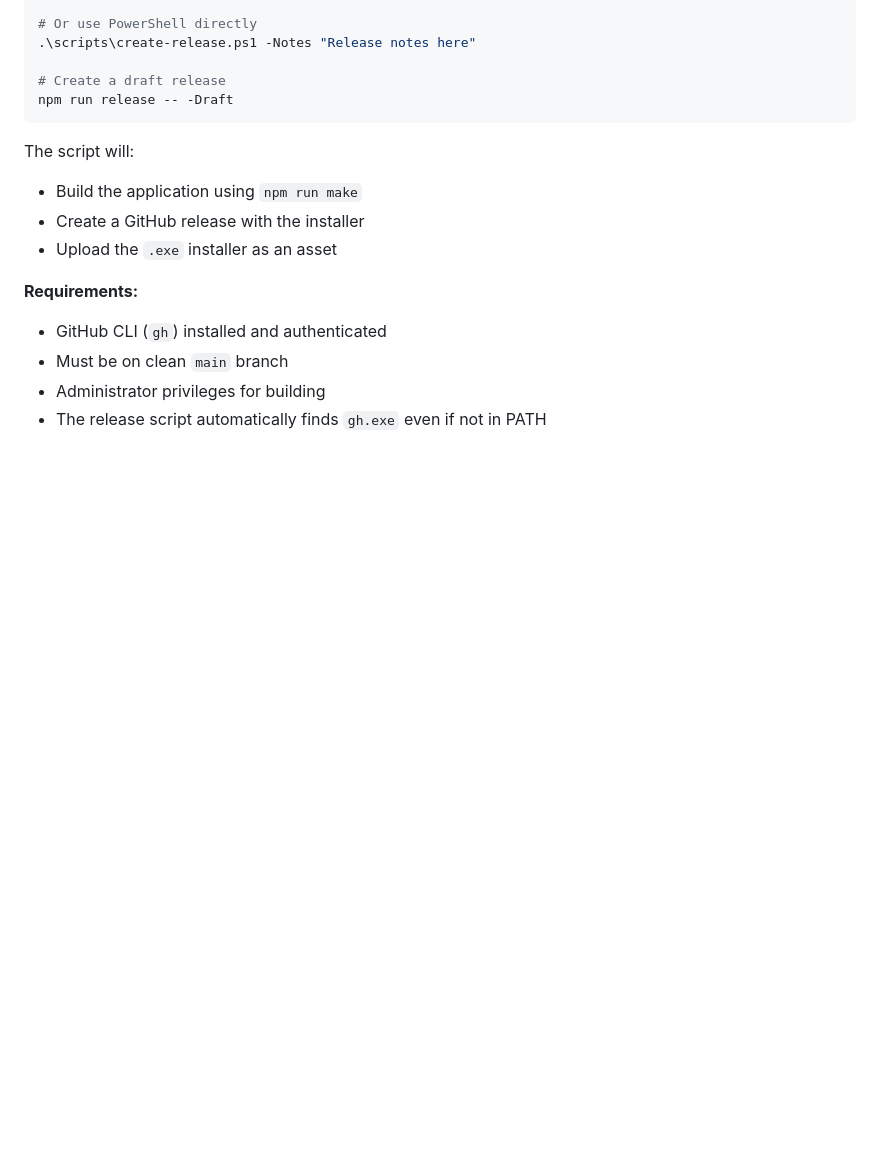
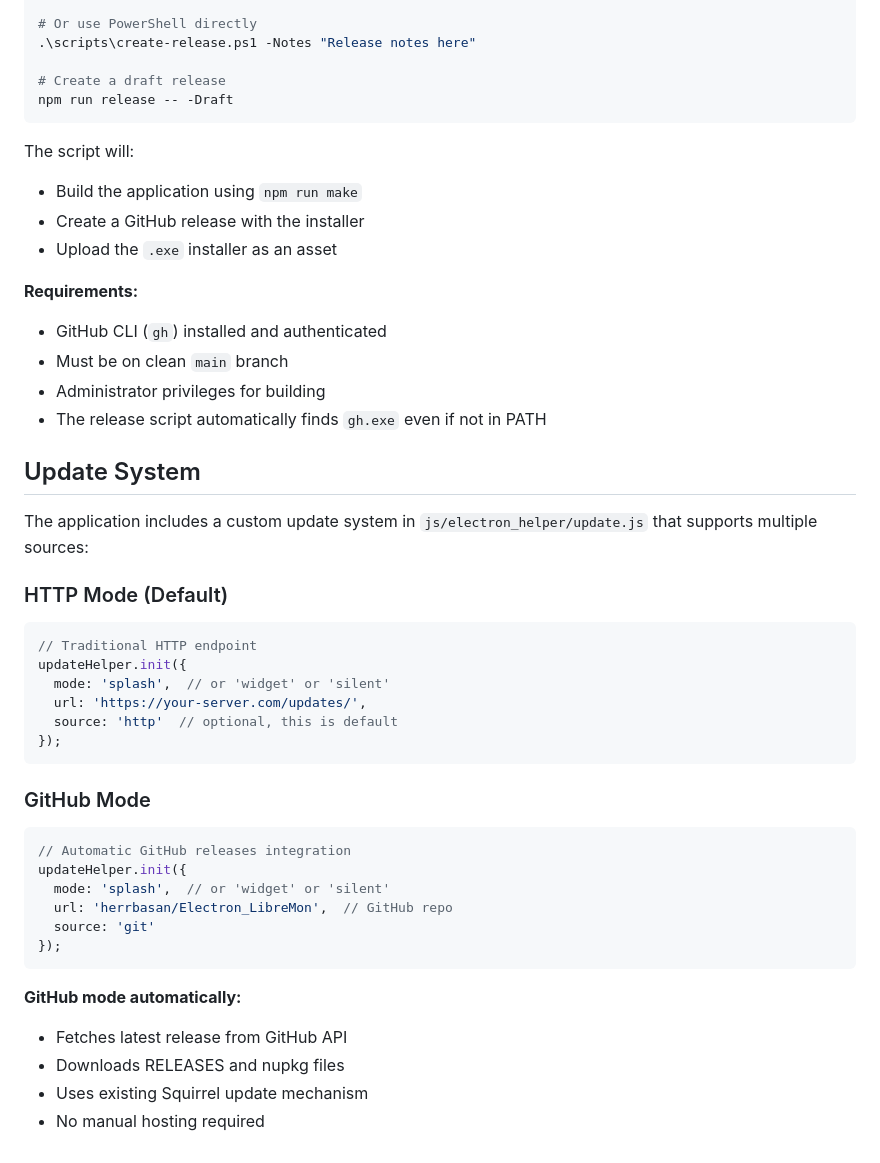
Before and after one commit to herrbasan/Electron_LibreMon, a Markdown page: .github/copilot-instructions.md, the part around the change. GitHub-like rendering; blank space fills up the shorter version.

Commit message:
Add update system documentation to copilot instructions
- Document HTTP and GitHub update modes
- Show usage examples for both sources
- Explain automatic GitHub integration

````diff
--- a/.github/copilot-instructions.md
+++ b/.github/copilot-instructions.md
@@ -86,3 +86,33 @@ The script will:
 - Must be on clean `main` branch
 - Administrator privileges for building
 - The release script automatically finds `gh.exe` even if not in PATH
+
+## Update System
+
+The application includes a custom update system in `js/electron_helper/update.js` that supports multiple sources:
+
+### HTTP Mode (Default)
+```javascript
+// Traditional HTTP endpoint
+updateHelper.init({
+  mode: 'splash',  // or 'widget' or 'silent'
+  url: 'https://your-server.com/updates/',
+  source: 'http'  // optional, this is default
+});
+```
+
+### GitHub Mode
+```javascript
+// Automatic GitHub releases integration
+updateHelper.init({
+  mode: 'splash',  // or 'widget' or 'silent'
+  url: 'herrbasan/Electron_LibreMon',  // GitHub repo
+  source: 'git'
+});
+```
+
+**GitHub mode automatically:**
+- Fetches latest release from GitHub API
+- Downloads RELEASES and nupkg files
+- Uses existing Squirrel update mechanism
+- No manual hosting required
````
